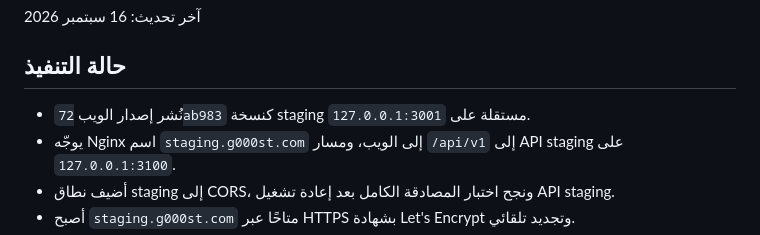
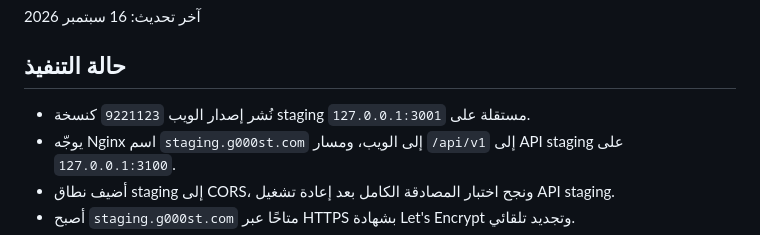
Before and after one commit to isansoon-design/g000st-ios, a Markdown page: docs/INFRASTRUCTURE_PLAN_AR.md, the part around the change. GitHub-like rendering.

Commit message:
docs: record current staging release

```diff
--- a/docs/INFRASTRUCTURE_PLAN_AR.md
+++ b/docs/INFRASTRUCTURE_PLAN_AR.md
@@ -4,7 +4,7 @@
 
 ## حالة التنفيذ
 
-- نُشر إصدار الويب `72ab983` كنسخة staging مستقلة على `127.0.0.1:3001`.
+- نُشر إصدار الويب `9221123` كنسخة staging مستقلة على `127.0.0.1:3001`.
 - يوجّه Nginx اسم `staging.g000st.com` إلى الويب، ومسار `/api/v1` إلى API staging على `127.0.0.1:3100`.
 - أضيف نطاق staging إلى CORS، ونجح اختبار المصادقة الكامل بعد إعادة تشغيل API staging.
 - أصبح `staging.g000st.com` متاحًا عبر HTTPS بشهادة Let's Encrypt وتجديد تلقائي.
```
